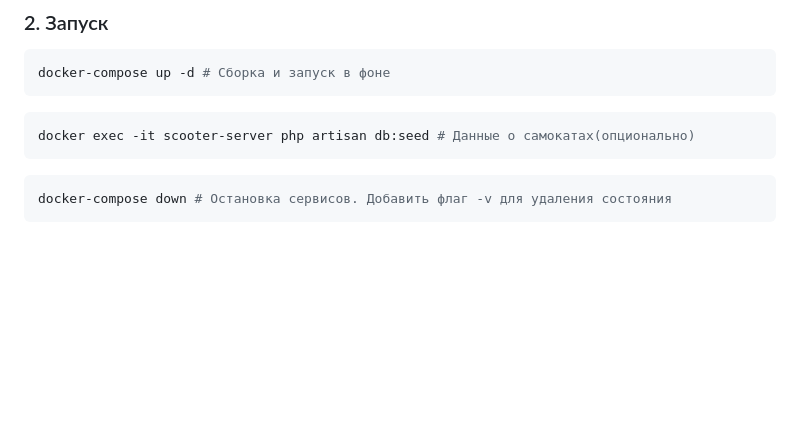
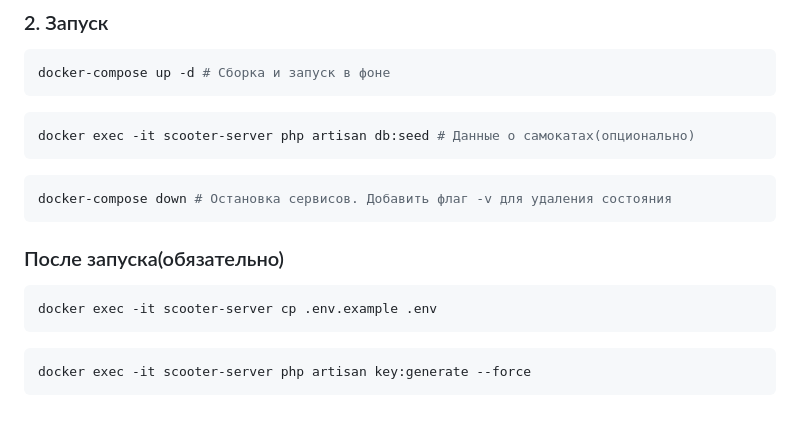
Before and after one commit to eritainn7/crm-system, a Markdown page: README.md, the part around the change. Drawn GitHub-style; blank space fills up the shorter version.

Commit message:
feat new instructions

````diff
--- a/README.md
+++ b/README.md
@@ -91,3 +91,13 @@ docker exec -it scooter-server php artisan db:seed # Данные о самок
 ```bash
 docker-compose down # Остановка сервисов. Добавить флаг -v для удаления состояния
 ```
+
+### После запуска(обязательно)
+
+```bash
+docker exec -it scooter-server cp .env.example .env
+```
+
+```bash
+docker exec -it scooter-server php artisan key:generate --force
+```
````
